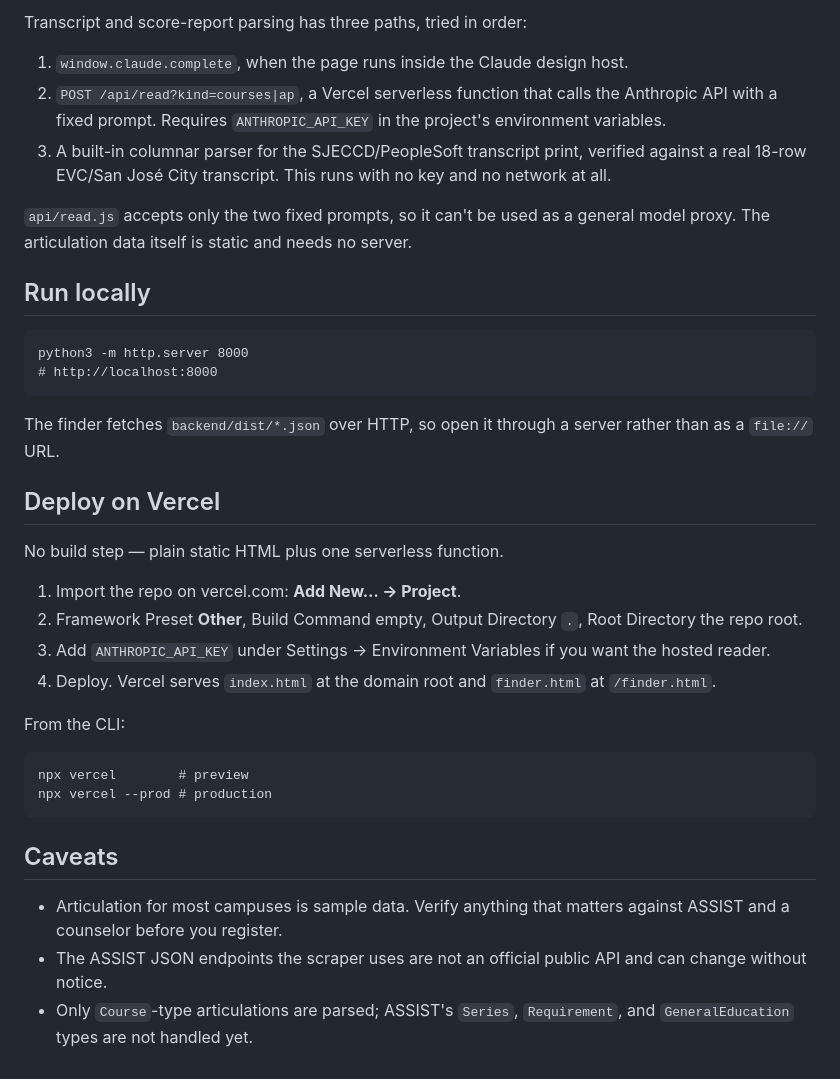
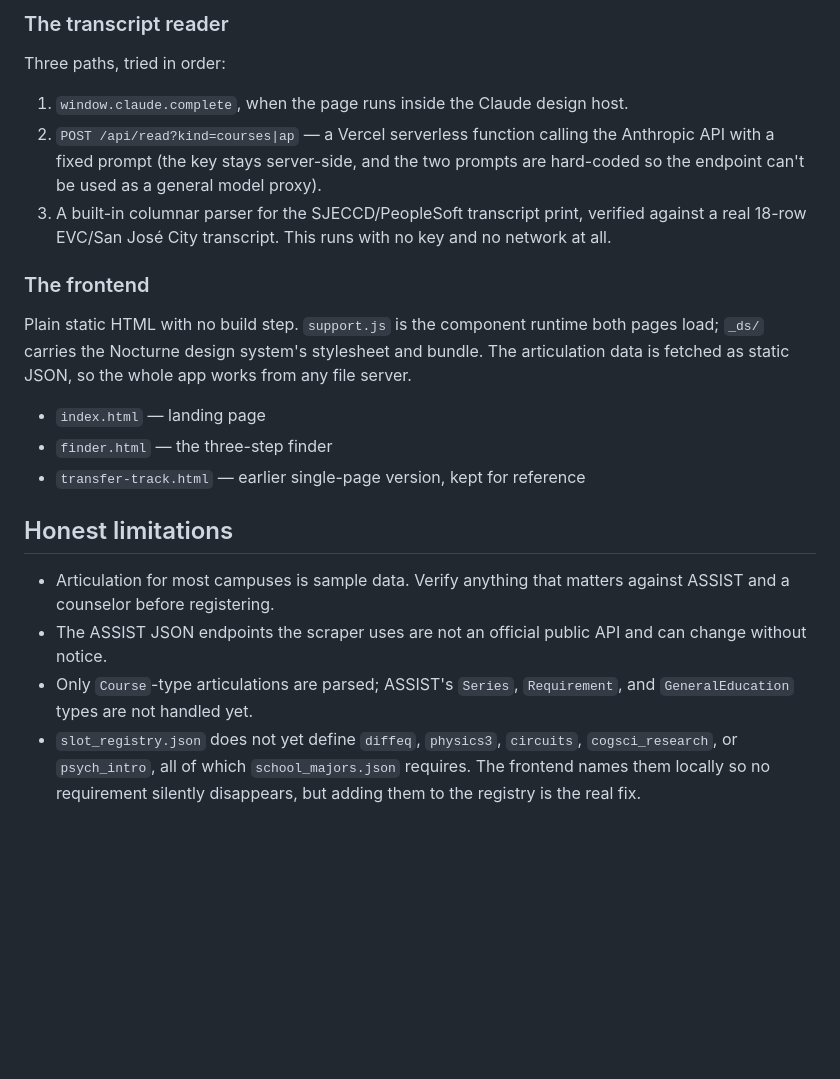
Before and after one commit to aaron8wong-spec/TransferLine, a Markdown page: README.md, the part around one of its changes. Rendered like a GitHub page; blank space fills up the shorter version.

```diff
--- a/README.md
+++ b/README.md
@@ -44,35 +48,23 @@ Known pipeline gap: `slot_registry.json` does not yet define `diffeq`, `physics3
 
-Transcript and score-report parsing has three paths, tried in order:
+### The transcript reader
+
+Three paths, tried in order:
 
 1. `window.claude.complete`, when the page runs inside the Claude design host.
-2. `POST /api/read?kind=courses|ap`, a Vercel serverless function that calls the Anthropic API with a fixed prompt. Requires `ANTHROPIC_API_KEY` in the project's environment variables.
+2. `POST /api/read?kind=courses|ap` — a Vercel serverless function calling the Anthropic API with a fixed prompt (the key stays server-side, and the two prompts are hard-coded so the endpoint can't be used as a general model proxy).
 3. A built-in columnar parser for the SJECCD/PeopleSoft transcript print, verified against a real 18-row EVC/San José City transcript. This runs with no key and no network at all.
 
-`api/read.js` accepts only the two fixed prompts, so it can't be used as a general model proxy. The articulation data itself is static and needs no server.
+### The frontend
 
-## Run locally
+Plain static HTML with no build step. `support.js` is the component runtime both pages load; `_ds/` carries the Nocturne design system's stylesheet and bundle. The articulation data is fetched as static JSON, so the whole app works from any file server.
 
-    python3 -m http.server 8000
-    # http://localhost:8000
+- `index.html` — landing page
+- `finder.html` — the three-step finder
+- `transfer-track.html` — earlier single-page version, kept for reference
 
-The finder fetches `backend/dist/*.json` over HTTP, so open it through a server rather than as a `file://` URL.
+## Honest limitations
 
-## Deploy on Vercel
-
-No build step — plain static HTML plus one serverless function.
-
-1. Import the repo on vercel.com: **Add New… → Project**.
-2. Framework Preset **Other**, Build Command empty, Output Directory `.`, Root Directory the repo root.
-3. Add `ANTHROPIC_API_KEY` under Settings → Environment Variables if you want the hosted reader.
-4. Deploy. Vercel serves `index.html` at the domain root and `finder.html` at `/finder.html`.
-
-From the CLI:
-
-    npx vercel        # preview
-    npx vercel --prod # production
-
-## Caveats
-
-- Articulation for most campuses is sample data. Verify anything that matters against ASSIST and a counselor before you register.
+- Articulation for most campuses is sample data. Verify anything that matters against ASSIST and a counselor before registering.
 - The ASSIST JSON endpoints the scraper uses are not an official public API and can change without notice.
 - Only `Course`-type articulations are parsed; ASSIST's `Series`, `Requirement`, and `GeneralEducation` types are not handled yet.
+- `slot_registry.json` does not yet define `diffeq`, `physics3`, `circuits`, `cogsci_research`, or `psych_intro`, all of which `school_majors.json` requires. The frontend names them locally so no requirement silently disappears, but adding them to the registry is the real fix.
```
Also changed, not shown: other parts of README.md (+22 -18 lines).
